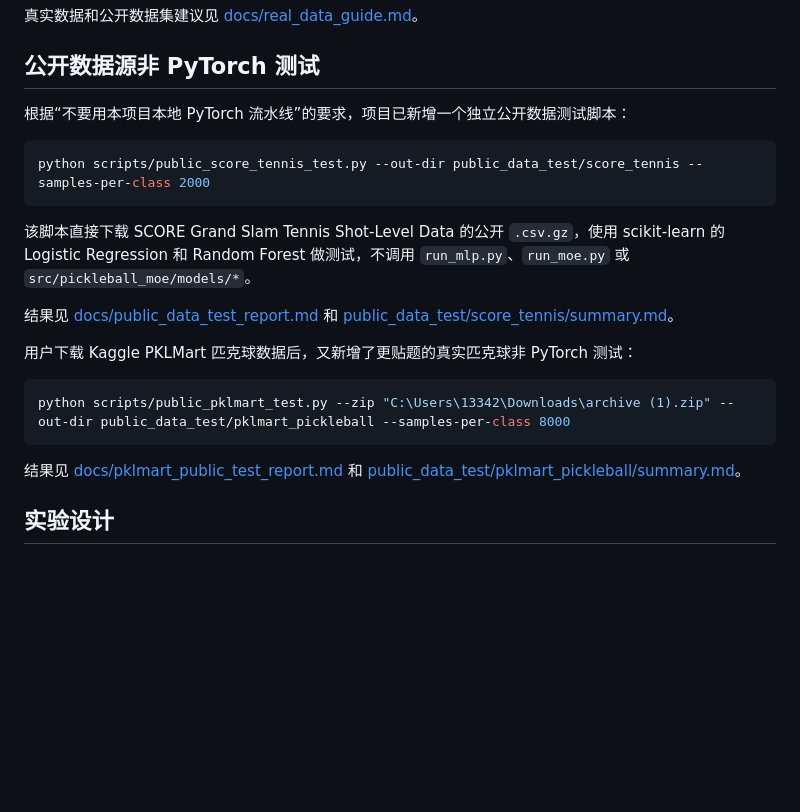
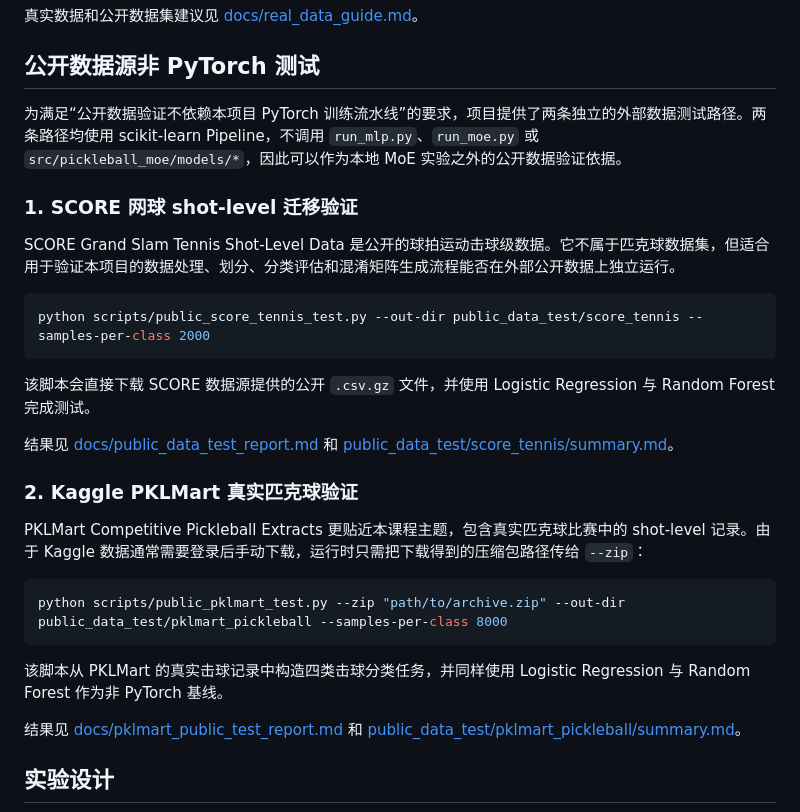
Before and after one commit to tekethomas961-dev/PickleMoE-, a Markdown page: README.md, the part around the change. Rendered like a GitHub page; blank space fills up the shorter version.

Commit message:
Refine public data validation wording

````diff
--- a/README.md
+++ b/README.md
@@ -117,21 +117,29 @@ python scripts/prepare_real_dataset.py --input path/to/raw.csv --out data/real_p
 
 ## 公开数据源非 PyTorch 测试
 
-根据“不要用本项目本地 PyTorch 流水线”的要求，项目已新增一个独立公开数据测试脚本：
+为满足“公开数据验证不依赖本项目 PyTorch 训练流水线”的要求，项目提供了两条独立的外部数据测试路径。两条路径均使用 scikit-learn Pipeline，不调用 `run_mlp.py`、`run_moe.py` 或 `src/pickleball_moe/models/*`，因此可以作为本地 MoE 实验之外的公开数据验证依据。
+
+### 1. SCORE 网球 shot-level 迁移验证
+
+SCORE Grand Slam Tennis Shot-Level Data 是公开的球拍运动击球级数据。它不属于匹克球数据集，但适合用于验证本项目的数据处理、划分、分类评估和混淆矩阵生成流程能否在外部公开数据上独立运行。
 
 ```powershell
 python scripts/public_score_tennis_test.py --out-dir public_data_test/score_tennis --samples-per-class 2000
 ```
 
-该脚本直接下载 SCORE Grand Slam Tennis Shot-Level Data 的公开 `.csv.gz`，使用 scikit-learn 的 Logistic Regression 和 Random Forest 做测试，不调用 `run_mlp.py`、`run_moe.py` 或 `src/pickleball_moe/models/*`。
+该脚本会直接下载 SCORE 数据源提供的公开 `.csv.gz` 文件，并使用 Logistic Regression 与 Random Forest 完成测试。
 
 结果见 [docs/public_data_test_report.md](docs/public_data_test_report.md) 和 [public_data_test/score_tennis/summary.md](public_data_test/score_tennis/summary.md)。
 
-用户下载 Kaggle PKLMart 匹克球数据后，又新增了更贴题的真实匹克球非 PyTorch 测试：
+### 2. Kaggle PKLMart 真实匹克球验证
+
+PKLMart Competitive Pickleball Extracts 更贴近本课程主题，包含真实匹克球比赛中的 shot-level 记录。由于 Kaggle 数据通常需要登录后手动下载，运行时只需把下载得到的压缩包路径传给 `--zip`：
 
 ```powershell
-python scripts/public_pklmart_test.py --zip "C:\Users\13342\Downloads\archive (1).zip" --out-dir public_data_test/pklmart_pickleball --samples-per-class 8000
+python scripts/public_pklmart_test.py --zip "path/to/archive.zip" --out-dir public_data_test/pklmart_pickleball --samples-per-class 8000
 ```
+
+该脚本从 PKLMart 的真实击球记录中构造四类击球分类任务，并同样使用 Logistic Regression 与 Random Forest 作为非 PyTorch 基线。
 
 结果见 [docs/pklmart_public_test_report.md](docs/pklmart_public_test_report.md) 和 [public_data_test/pklmart_pickleball/summary.md](public_data_test/pklmart_pickleball/summary.md)。
 
````
